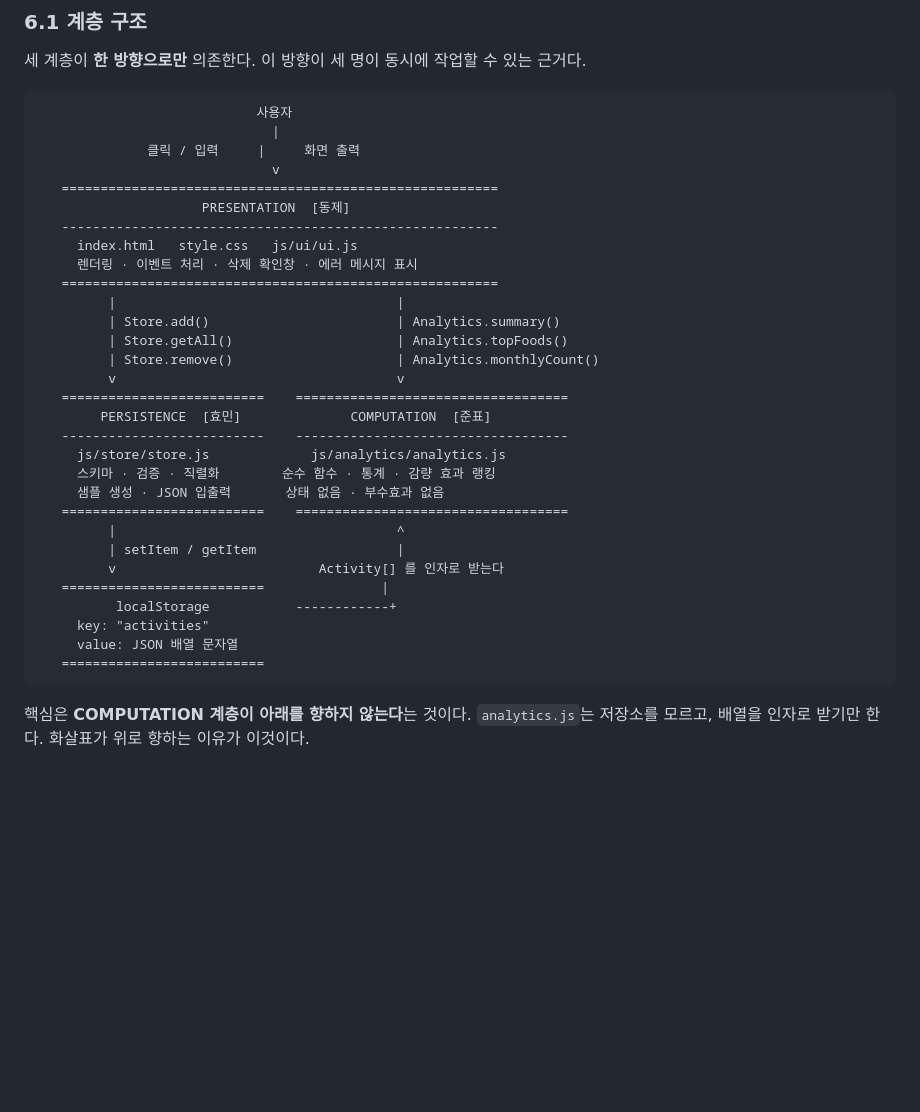
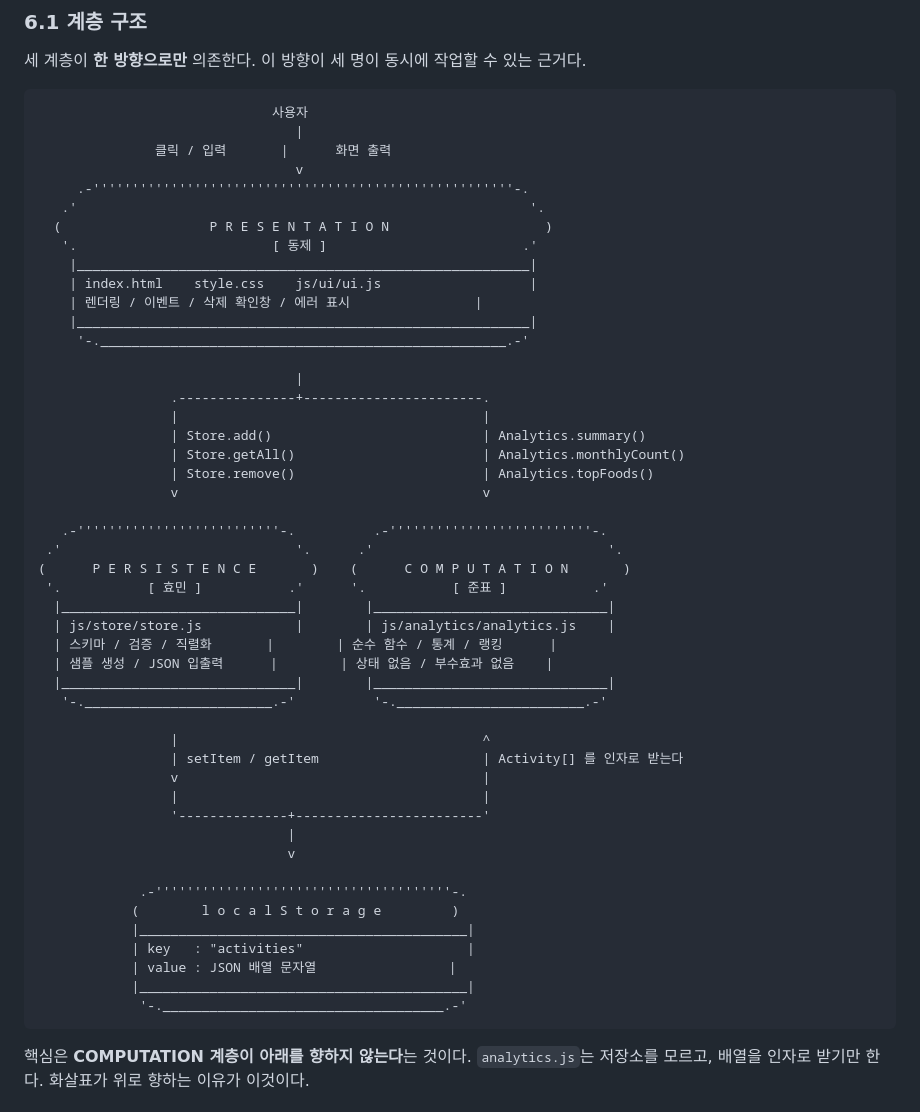
Before and after one commit to bongjunpyo/hackathon1schoolLover, a Markdown page: README.md, the part around the change. GitHub-like rendering; blank space fills up the shorter version.

Commit message:
docs(README): 계층도를 3D 타원 스택으로 다시 그림
박스 다이어그램을 원반이 쌓인 입체 형태로 바꿨다.
윗면 타원 + 곧은 옆벽 + 아랫면 타원으로 두께를 표현하고,
localStorage 는 원통으로 그려 저장소임을 형태로 구분했다.

연결선을 원반 중심 좌표에 맞췄다.
PRESENTATION(33) 에서 갈라져 PERSISTENCE(17) / COMPUTATION(57) 로 내려가고,
두 갈래가 localStorage(32) 에서 다시 만난다.

한글은 표시폭이 2칸이라 그냥 쓰면 테두리가 어긋난다.
east_asian_width 로 폭을 계산해 패딩하는 생성기로 그려 정렬을 맞췄다.
최대 표시폭 86칸.

````diff
--- a/README.md
+++ b/README.md
@@ -130,36 +130,54 @@ start index.html         # Windows
 세 계층이 **한 방향으로만** 의존한다. 이 방향이 세 명이 동시에 작업할 수 있는 근거다.
 
 ```
-                            사용자
-                              |
-              클릭 / 입력     |     화면 출력
-                              v
-   ========================================================
-                     PRESENTATION  [동제]
-   --------------------------------------------------------
-     index.html   style.css   js/ui/ui.js
-     렌더링 · 이벤트 처리 · 삭제 확인창 · 에러 메시지 표시
-   ========================================================
-         |                                    |
-         | Store.add()                        | Analytics.summary()
-         | Store.getAll()                     | Analytics.topFoods()
-         | Store.remove()                     | Analytics.monthlyCount()
-         v                                    v
-   ==========================    ===================================
-        PERSISTENCE  [효민]              COMPUTATION  [준표]
-   --------------------------    -----------------------------------
-     js/store/store.js             js/analytics/analytics.js
-     스키마 · 검증 · 직렬화        순수 함수 · 통계 · 감량 효과 랭킹
-     샘플 생성 · JSON 입출력       상태 없음 · 부수효과 없음
-   ==========================    ===================================
-         |                                    ^
-         | setItem / getItem                  |
-         v                          Activity[] 를 인자로 받는다
-   ==========================               |
-          localStorage           ------------+
-     key: "activities"
-     value: JSON 배열 문자열
-   ==========================
+                              사용자
+                                 |
+               클릭 / 입력       |      화면 출력
+                                 v
+     .-''''''''''''''''''''''''''''''''''''''''''''''''''''''-.
+   .'                                                          '.
+  (                   P R E S E N T A T I O N                    )
+   '.                         [ 동제 ]                         .'
+    |__________________________________________________________|
+    | index.html    style.css    js/ui/ui.js                   |
+    | 렌더링 / 이벤트 / 삭제 확인창 / 에러 표시                |
+    |__________________________________________________________|
+     '-.____________________________________________________.-'
+
+                                 |
+                 .---------------+-----------------------.
+                 |                                       |
+                 | Store.add()                           | Analytics.summary()
+                 | Store.getAll()                        | Analytics.monthlyCount()
+                 | Store.remove()                        | Analytics.topFoods()
+                 v                                       v
+
+   .-''''''''''''''''''''''''''-.          .-''''''''''''''''''''''''''-.
+ .'                              '.      .'                              '.
+(      P E R S I S T E N C E       )    (      C O M P U T A T I O N       )
+ '.           [ 효민 ]           .'      '.           [ 준표 ]           .'
+  |______________________________|        |______________________________|
+  | js/store/store.js            |        | js/analytics/analytics.js    |
+  | 스키마 / 검증 / 직렬화       |        | 순수 함수 / 통계 / 랭킹      |
+  | 샘플 생성 / JSON 입출력      |        | 상태 없음 / 부수효과 없음    |
+  |______________________________|        |______________________________|
+   '-.________________________.-'          '-.________________________.-'
+
+                 |                                       ^
+                 | setItem / getItem                     | Activity[] 를 인자로 받는다
+                 v                                       |
+                 |                                       |
+                 '--------------+------------------------'
+                                |
+                                v
+
+             .-''''''''''''''''''''''''''''''''''''''-.
+            (        l o c a l S t o r a g e         )
+            |__________________________________________|
+            | key   : "activities"                     |
+            | value : JSON 배열 문자열                 |
+            |__________________________________________|
+             '-.____________________________________.-'
 ```
 
 핵심은 **COMPUTATION 계층이 아래를 향하지 않는다**는 것이다.
````
